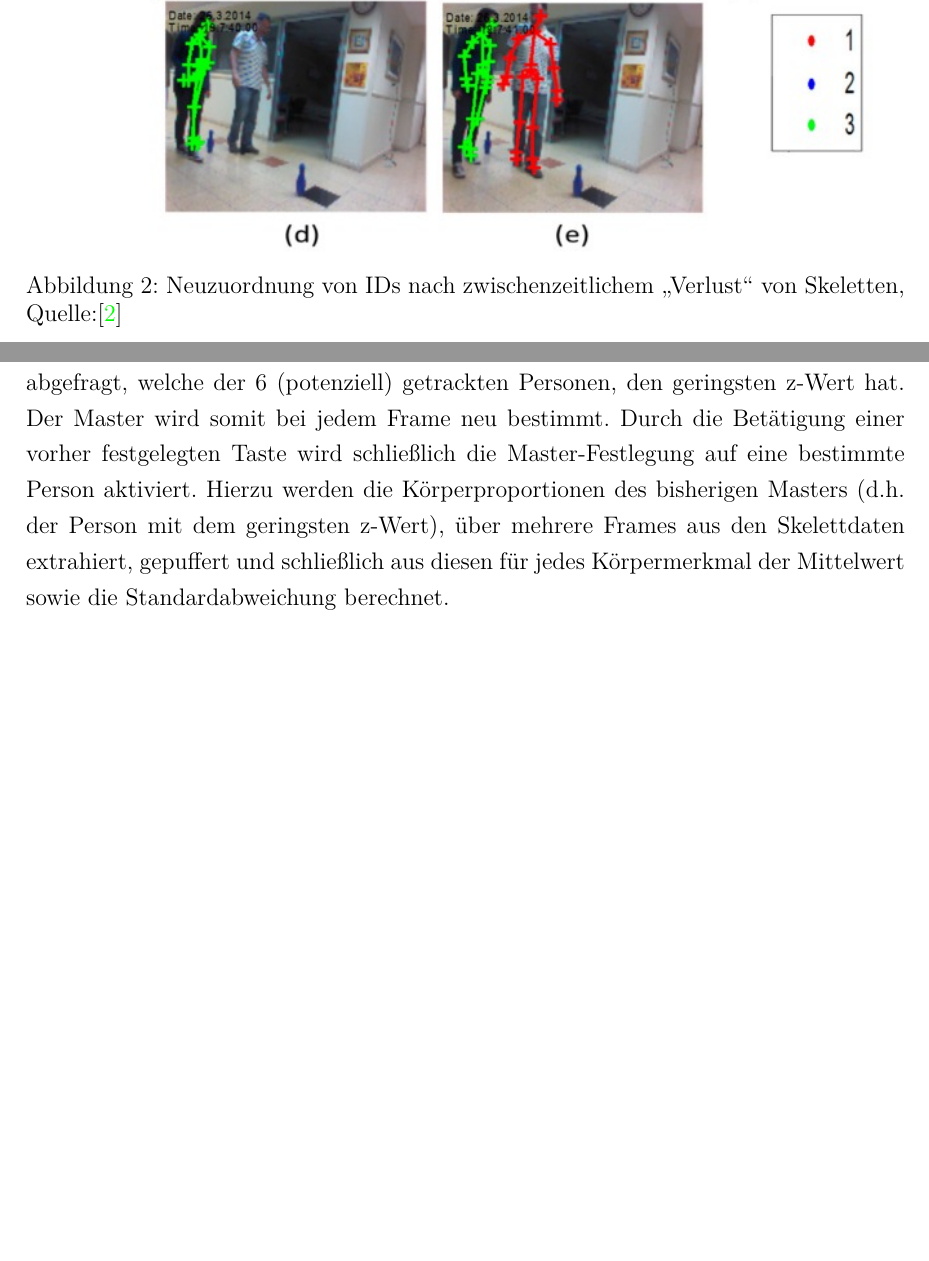
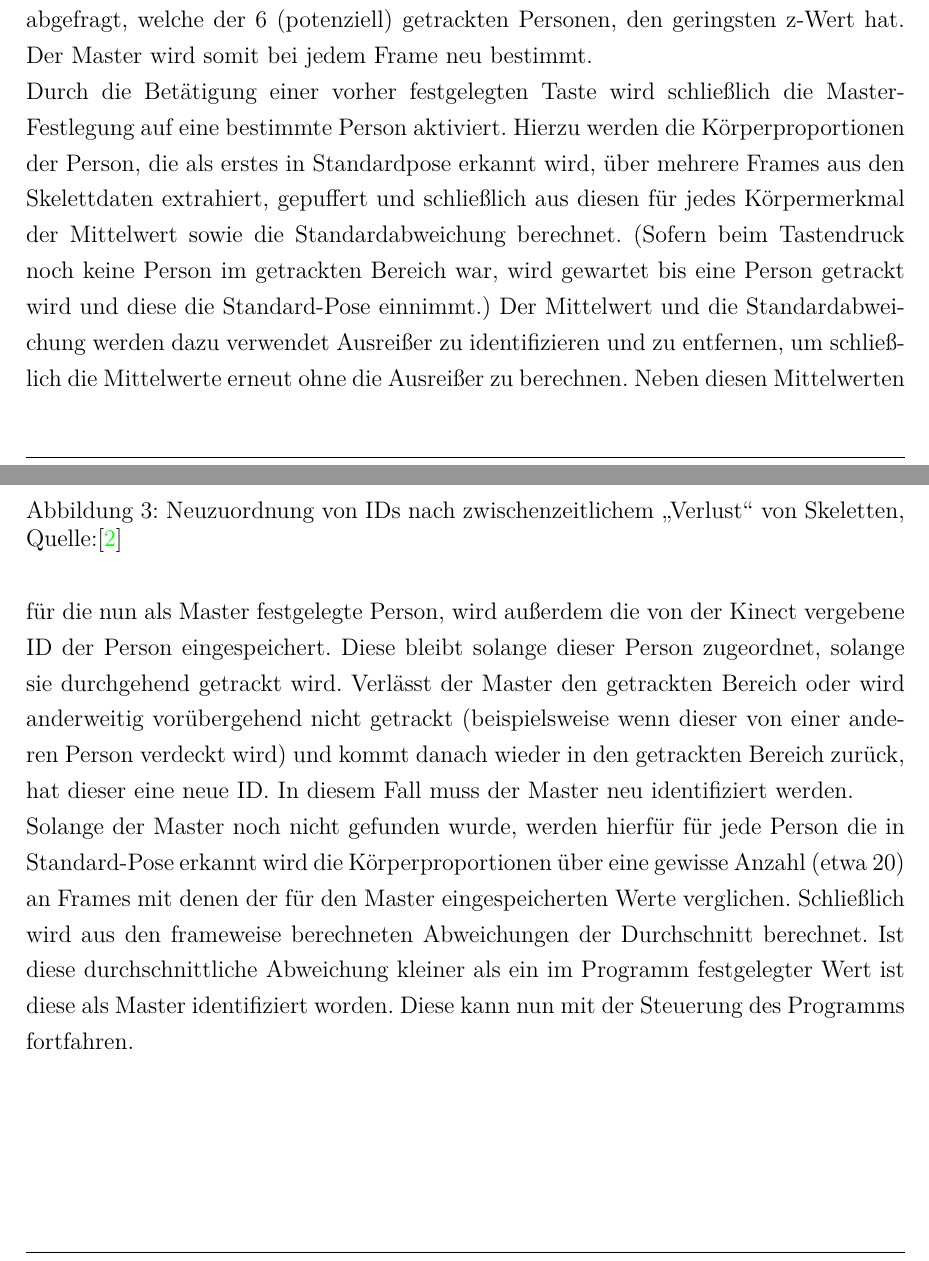
Before and after one commit to peli0451/Kinect2test, a LaTeX document (doc/ps.tex, which reads doc/sections/master.tex): two parts of pages 9 and 10 of 32 before the commit and two parts of pages 10 and 11 of 34 after it, joined at a grey line, cut so that both start at the same text, the shorter picture padded with empty space. Compiled offline with pdfLaTeX.

Commit message:
Doku Master

```diff
--- a/doc/sections/master.tex
+++ b/doc/sections/master.tex
@@ -5,6 +6,3 @@
 	Die zweite Möglichkeit war die Festlegung des Masters auf eine bestimmte Person, von der zunächst bestimmte Identifikations-Merkmale eingespeichert werden und die dann anhand dieser als Master reidentifiziert werden kann. Sofern diese Festlegung erst einmal geschehen ist, bleibt diese Person Master, selbst nachdem sich diese zwischenzeitlich in einem ungetrackten Zustand (beispielsweise beim Herausgehen aus dem getrackten Bereich) befunden hat und dann wieder als getrackt erkannt wird. Bei einer Recherche, welche Merkmale sich aus den von der Kinect gelieferten Daten extrahieren lassen ließen, um hierfür in Frage zu kommen, stießen wir hierbei auf verschiedene Möglichkeiten, von denen einige jedoch aufgrund ihrer Unpraktikabilität ausschieden (Erkennung anhand des Gangs oder anhand der Stimme würde bei unserer Anwendung keinen Sinn machen, da die Master-Person während der Bedienung kaum umher läuft und diese hierfür nicht zu sprechen braucht). Schließlich stiessen wir auch auf Verfahren die die Skelettdaten der Kinect zur Identifikation nutzen. Dies schien die für unsere Zwecke praktikabelste Lösung zu sein, wenngleich unser Ansatz die Skelettdaten zu nutzen im Vergleich zu denjenigen in den gefundenen Arbeiten stark vereinfacht wurde.\par
 	Grundlegendstes Prinzip für die Identifizierung einer Person ist hierbei das Auslesen der Skelettkoordinatenpunkte mit Hilfe des Kinect SDKs und daraus der Ermittlung diverser Längen als Körper proportionen mittels der Berechnung des euklidischen Abstands zwischen den entsprechenden Skelettpunkten. Beispielsweise wird die rechte Oberarmlänge als Abstand zwischen dem rechten Schulterpunkt und dem rechten Elbogenpunkt ermittelt. Weitere Körperproportionen die verwendet wurden sind unter anderem die Schulterbreite, Hüftbreite, Unterarmlänge, Abstand zwischen Hals und Kopf. \par
 
-\begin{figure}
-\includegraphics[width=\textwidth]{pictures/sensors-16-01965-g005.jpg}
-\caption{Neuzuordnung von IDs nach zwischenzeitlichem \glqq Verlust\grqq{} von Skeletten, Quelle:\cite{bodyprop}}
@@ -21 +15,0 @@ Aus diesem Grund wird die Vermessung einer Person nur durchgeführt, wenn sich d
-Eingebettet in unsere Hauptschleife geht die Master-Identifikation folgendermassen von statten: Beim Start des Programms, ist zunächst einmal die Person Master die bzgl. der Kinect die geringste z-Koordinate aufweist. Hierfür wird bei jedem Schleifendurchlauf abgefragt, welche der 6 (potenziell) getrackten Personen, den geringsten z-Wert hat. Der Master wird somit bei jedem Frame neu bestimmt. Durch die Betätigung einer vorher festgelegten Taste wird schließlich die Master-Festlegung auf eine bestimmte Person aktiviert. Hierzu werden die Körperproportionen des bisherigen Masters (d.h. der Person mit dem geringsten z-Wert), über mehrere Frames aus den Skelettdaten extrahiert, gepuffert und schließlich aus diesen für jedes Körpermerkmal der Mittelwert sowie die Standardabweichung berechnet.
@@ -21,0 +21,11 @@ Eingebettet in unsere Hauptschleife geht die Master-Identifikation folgendermass
+Eingebettet in unsere Hauptschleife geht die Master-Identifikation folgendermassen von statten: Beim Start des Programms, ist zunächst einmal die Person Master die bzgl. der Kinect die geringste z-Koordinate aufweist. Hierfür wird bei jedem Schleifendurchlauf abgefragt, welche der 6 (potenziell) getrackten Personen, den geringsten z-Wert hat. Der Master wird somit bei jedem Frame neu bestimmt.
+\par
+ Durch die Betätigung einer vorher festgelegten Taste wird schließlich die Master-Festlegung auf eine bestimmte Person aktiviert. Hierzu werden die Körperproportionen der Person, die als erstes in Standardpose erkannt wird, über mehrere Frames aus den Skelettdaten extrahiert, gepuffert und schließlich aus diesen für jedes Körpermerkmal der Mittelwert sowie die Standardabweichung berechnet. (Sofern beim Tastendruck noch keine Person im getrackten Bereich war, wird gewartet bis eine Person getrackt wird und diese die Standard-Pose einnimmt.) Der Mittelwert und die Standardabweichung werden dazu verwendet Ausreißer zu identifizieren und zu entfernen, um schließlich die Mittelwerte erneut ohne die Ausreißer zu berechnen. Neben diesen Mittelwerten für die nun als Master festgelegte Person, wird außerdem die von der Kinect vergebene ID der Person eingespeichert. Diese bleibt solange dieser Person zugeordnet, solange sie durchgehend getrackt wird. Verlässt der Master den getrackten Bereich oder wird anderweitig vorübergehend nicht getrackt (beispielsweise wenn dieser von einer anderen Person verdeckt wird) und kommt danach wieder in den getrackten Bereich zurück, hat dieser eine neue ID. In diesem Fall muss der Master neu identifiziert werden.
+
+ \begin{figure}
+\includegraphics[width=\textwidth]{pictures/sensors-16-01965-g005.jpg}
+\caption{Neuzuordnung von IDs nach zwischenzeitlichem \glqq Verlust\grqq{} von Skeletten, Quelle:\cite{bodyprop}}
+\label{fig:fehlerk}
+\end{figure}
+ \par
+ Solange der Master noch nicht gefunden wurde, werden hierfür für jede Person die in Standard-Pose erkannt wird die Körperproportionen über eine gewisse Anzahl (etwa 20) an Frames mit denen der für den Master eingespeicherten Werte verglichen. Schließlich wird aus den frameweise berechneten Abweichungen der Durchschnitt berechnet. Ist diese durchschnittliche Abweichung kleiner als ein im Programm festgelegter Wert ist diese als Master identifiziert worden. Diese kann nun mit der Steuerung des Programms fortfahren.
```
Also changed, not shown: doc/sections/master.tex (15 more changed lines).
